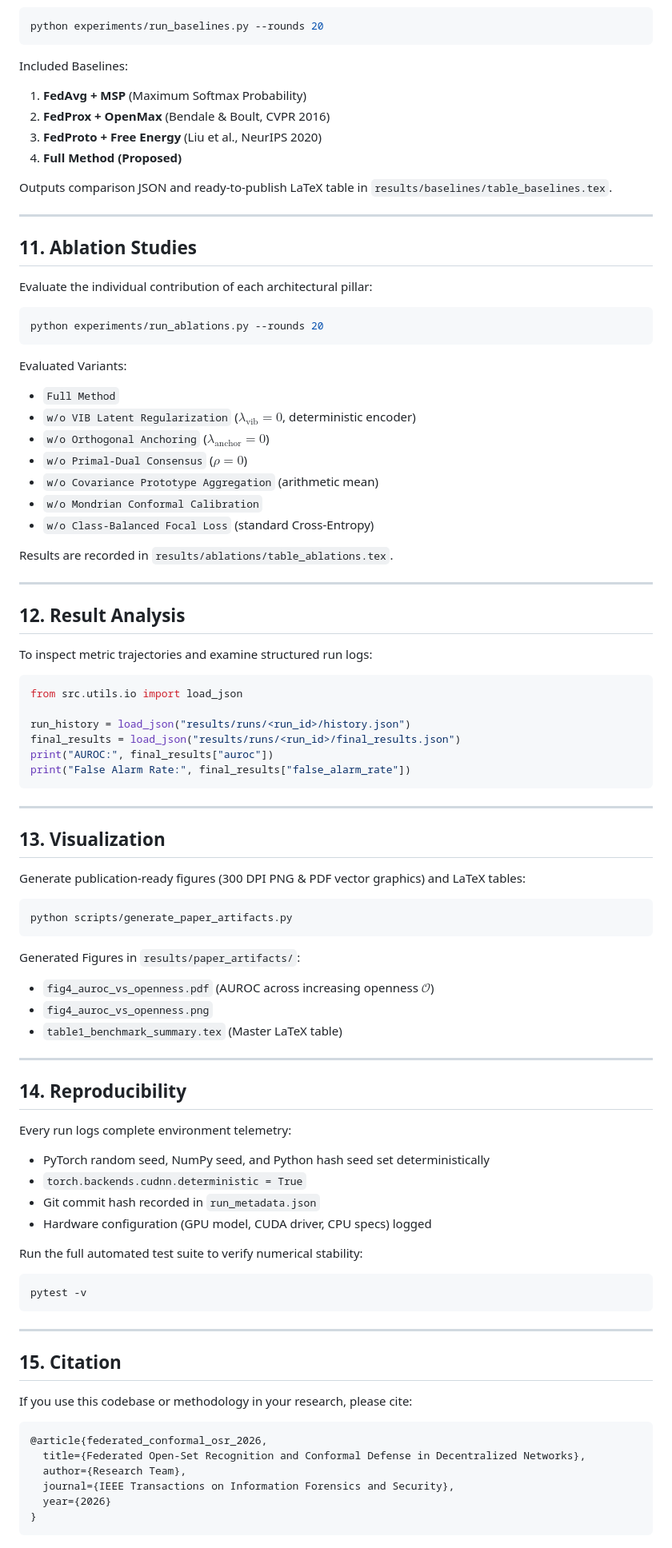
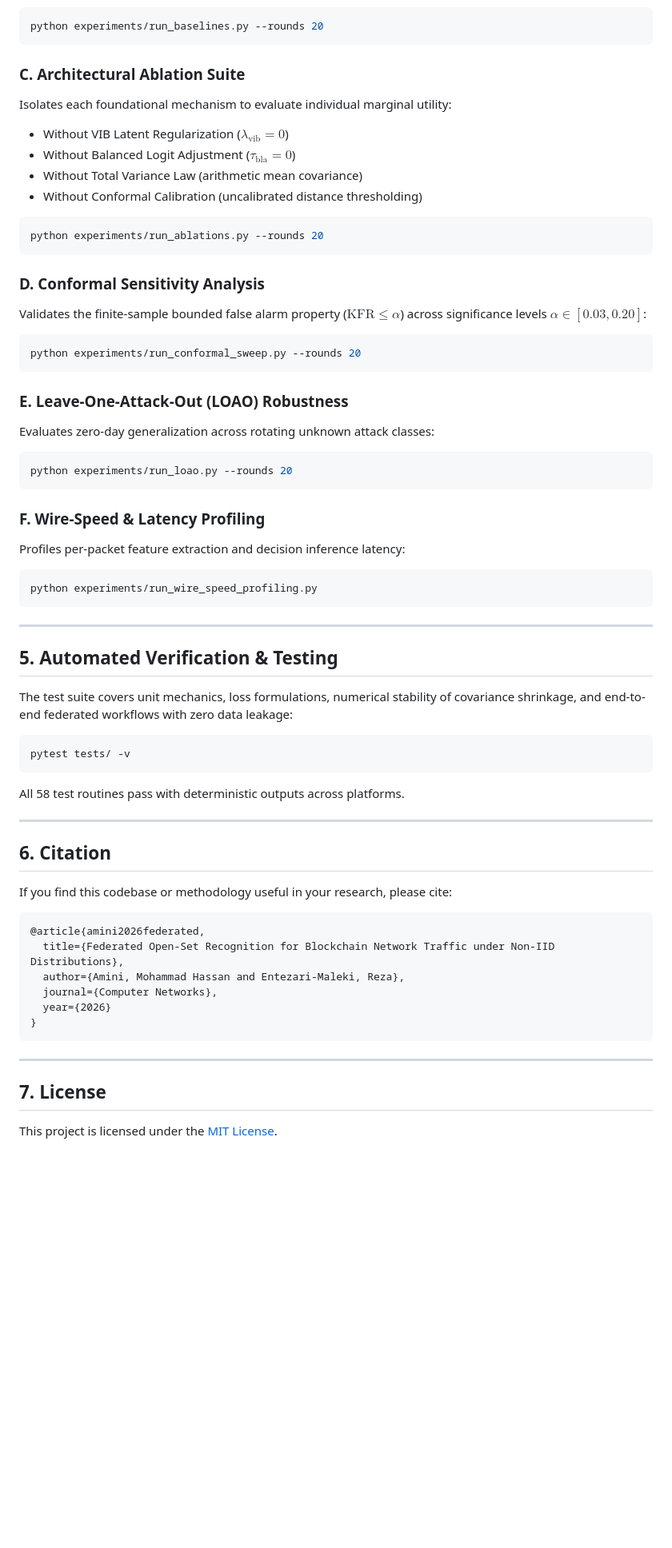
Before and after one commit to aminio9/ChainGuard-OSR, a Markdown page: README.md, the part around one of its changes. Shown at 80% size. Rendered like a GitHub page; blank space fills up the shorter version.

Commit message:
docs: update README with complete methodology, architecture, and reproduction guide

````diff
--- a/README.md
+++ b/README.md
@@ -180,92 +141,67 @@ Run the unified benchmark suite comparing against standard federated baselines:
 python experiments/run_baselines.py --rounds 20
 ```
 
-Included Baselines:
-1. **FedAvg + MSP** (Maximum Softmax Probability)
-2. **FedProx + OpenMax** (Bendale & Boult, CVPR 2016)
-3. **FedProto + Free Energy** (Liu et al., NeurIPS 2020)
-4. **Full Method (Proposed)**
-
-Outputs comparison JSON and ready-to-publish LaTeX table in `results/baselines/table_baselines.tex`.
-
----
-
-## 11. Ablation Studies
-
-Evaluate the individual contribution of each architectural pillar:
+### C. Architectural Ablation Suite
+Isolates each foundational mechanism to evaluate individual marginal utility:
+* Without VIB Latent Regularization ($\lambda_{\mathrm{vib}} = 0$)
+* Without Balanced Logit Adjustment ($\tau_{\mathrm{bla}} = 0$)
+* Without Total Variance Law (arithmetic mean covariance)
+* Without Conformal Calibration (uncalibrated distance thresholding)
 
 ```bash
 python experiments/run_ablations.py --rounds 20
 ```
 
-Evaluated Variants:
-* `Full Method`
-* `w/o VIB Latent Regularization` ($\lambda_{\mathrm{vib}} = 0$, deterministic encoder)
-* `w/o Orthogonal Anchoring` ($\lambda_{\mathrm{anchor}} = 0$)
-* `w/o Primal-Dual Consensus` ($\rho = 0$)
-* `w/o Covariance Prototype Aggregation` (arithmetic mean)
-* `w/o Mondrian Conformal Calibration`
-* `w/o Class-Balanced Focal Loss` (standard Cross-Entropy)
+### D. Conformal Sensitivity Analysis
+Validates the finite-sample bounded false alarm property ($\mathrm{KFR} \le \alpha$) across significance levels $\alpha \in [0.03, 0.20]$:
 
-Results are recorded in `results/ablations/table_ablations.tex`.
+```bash
+python experiments/run_conformal_sweep.py --rounds 20
+```
 
----
+### E. Leave-One-Attack-Out (LOAO) Robustness
+Evaluates zero-day generalization across rotating unknown attack classes:
 
-## 12. Result Analysis
+```bash
+python experiments/run_loao.py --rounds 20
+```
 
-To inspect metric trajectories and examine structured run logs:
+### F. Wire-Speed & Latency Profiling
+Profiles per-packet feature extraction and decision inference latency:
 
-```python
-from src.utils.io import load_json
-
-run_history = load_json("results/runs/<run_id>/history.json")
-final_results = load_json("results/runs/<run_id>/final_results.json")
-print("AUROC:", final_results["auroc"])
-print("False Alarm Rate:", final_results["false_alarm_rate"])
+```bash
+python experiments/run_wire_speed_profiling.py
 ```
 
 ---
 
-## 13. Visualization
+## 5. Automated Verification & Testing
 
-Generate publication-ready figures (300 DPI PNG & PDF vector graphics) and LaTeX tables:
+The test suite covers unit mechanics, loss formulations, numerical stability of covariance shrinkage, and end-to-end federated workflows with zero data leakage:
 
 ```bash
-python scripts/generate_paper_artifacts.py
+pytest tests/ -v
 ```
 
-Generated Figures in `results/paper_artifacts/`:
-* `fig4_auroc_vs_openness.pdf` (AUROC across increasing openness $\mathcal{O}$)
-* `fig4_auroc_vs_openness.png`
-* `table1_benchmark_summary.tex` (Master LaTeX table)
+All 58 test routines pass with deterministic outputs across platforms.
 
 ---
 
-## 14. Reproducibility
+## 6. Citation
 
-Every run logs complete environment telemetry:
-* PyTorch random seed, NumPy seed, and Python hash seed set deterministically
-* `torch.backends.cudnn.deterministic = True`
-* Git commit hash recorded in `run_metadata.json`
-* Hardware configuration (GPU model, CUDA driver, CPU specs) logged
+If you find this codebase or methodology useful in your research, please cite:
 
-Run the full automated test suite to verify numerical stability:
-
-```bash
-pytest -v
+```bibtex
+@article{amini2026federated,
+  title={Federated Open-Set Recognition for Blockchain Network Traffic under Non-IID Distributions},
+  author={Amini, Mohammad Hassan and Entezari-Maleki, Reza},
+  journal={Computer Networks},
+  year={2026}
+}
 ```
 
 ---
 
-## 15. Citation
+## 7. License
 
-If you use this codebase or methodology in your research, please cite:
-
-```bibtex
-@article{federated_conformal_osr_2026,
-  title={Federated Open-Set Recognition and Conformal Defense in Decentralized Networks},
-  author={Research Team},
-  journal={IEEE Transactions on Information Forensics and Security},
-  year={2026}
-}
-```
+This project is licensed under the [MIT License](LICENSE).
````
Also changed, not shown: other parts of README.md (+106 -145 lines).
